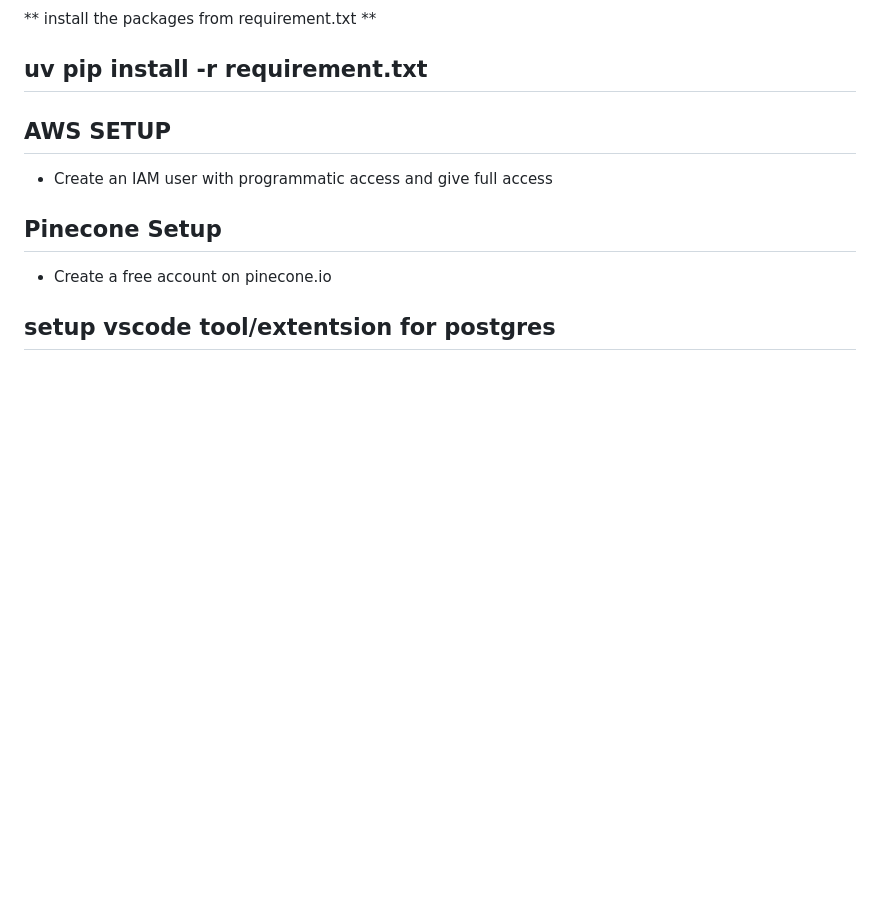
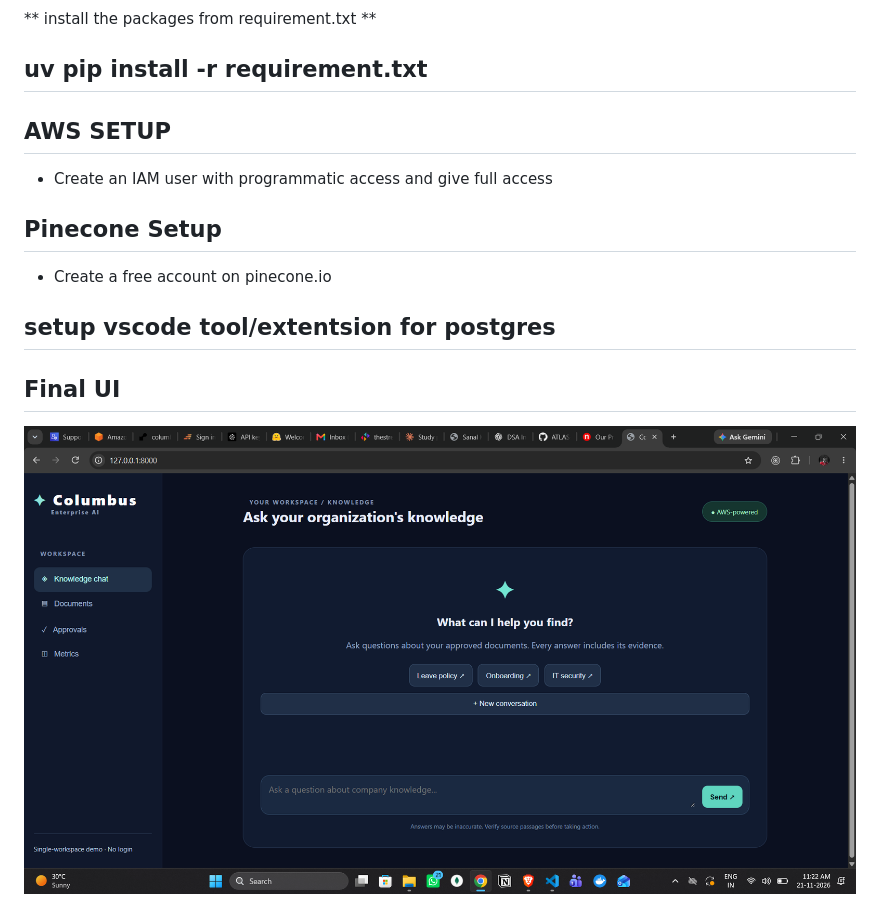
Before and after one commit to sanalkumars/Info-rag-system, a Markdown page: README.md, the part around the change. Drawn GitHub-style; pictures changed too: image.png (added); blank space fills up the shorter version.

```diff
--- a/README.md
+++ b/README.md
@@ -20,3 +20,9 @@ This repo contains the code base for a production level rag system
 - Create a free account on pinecone.io
 
 ## setup vscode tool/extentsion for postgres
+
+
+
+
+## Final UI
+![alt text](image.png)
```
Also changed, not shown: 7 other files.
